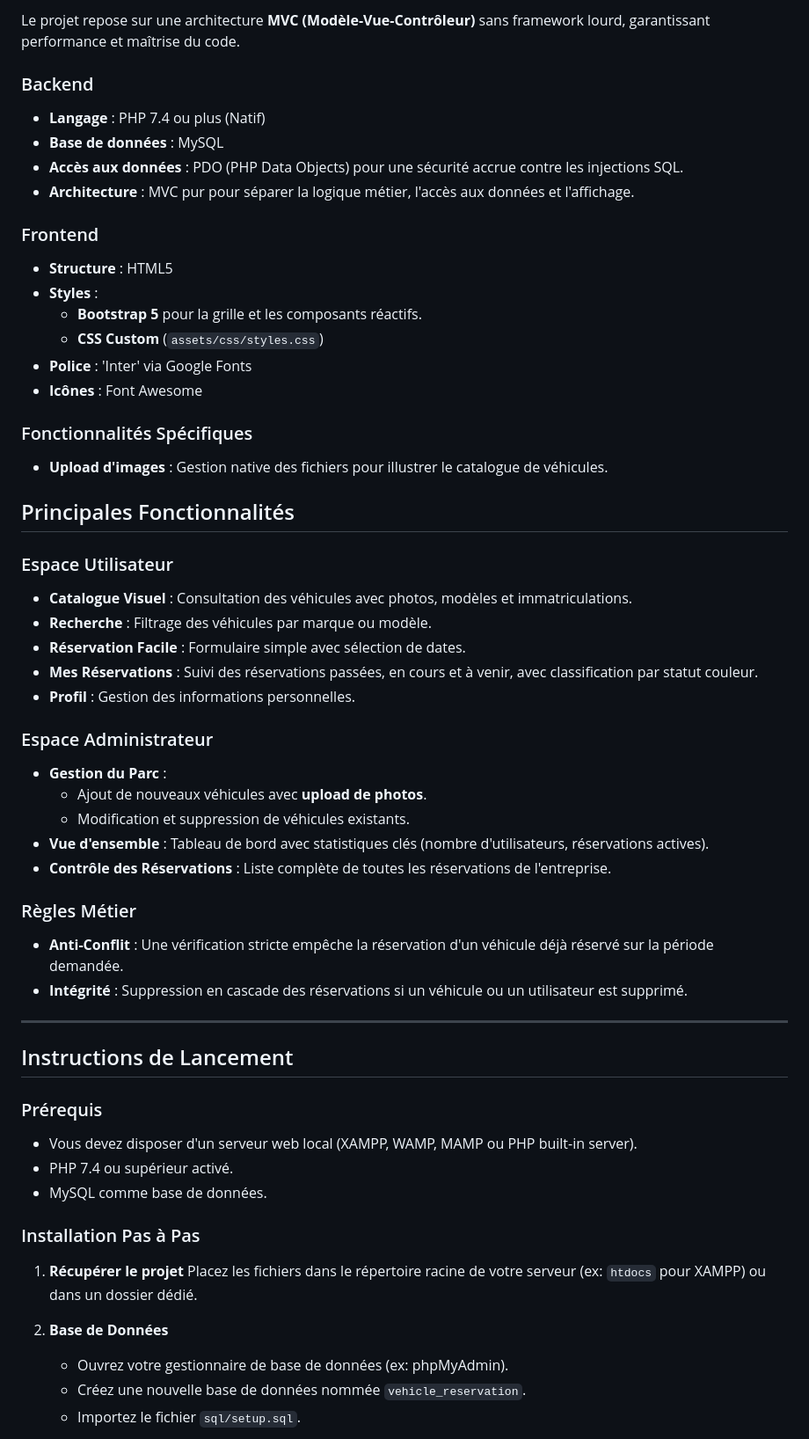
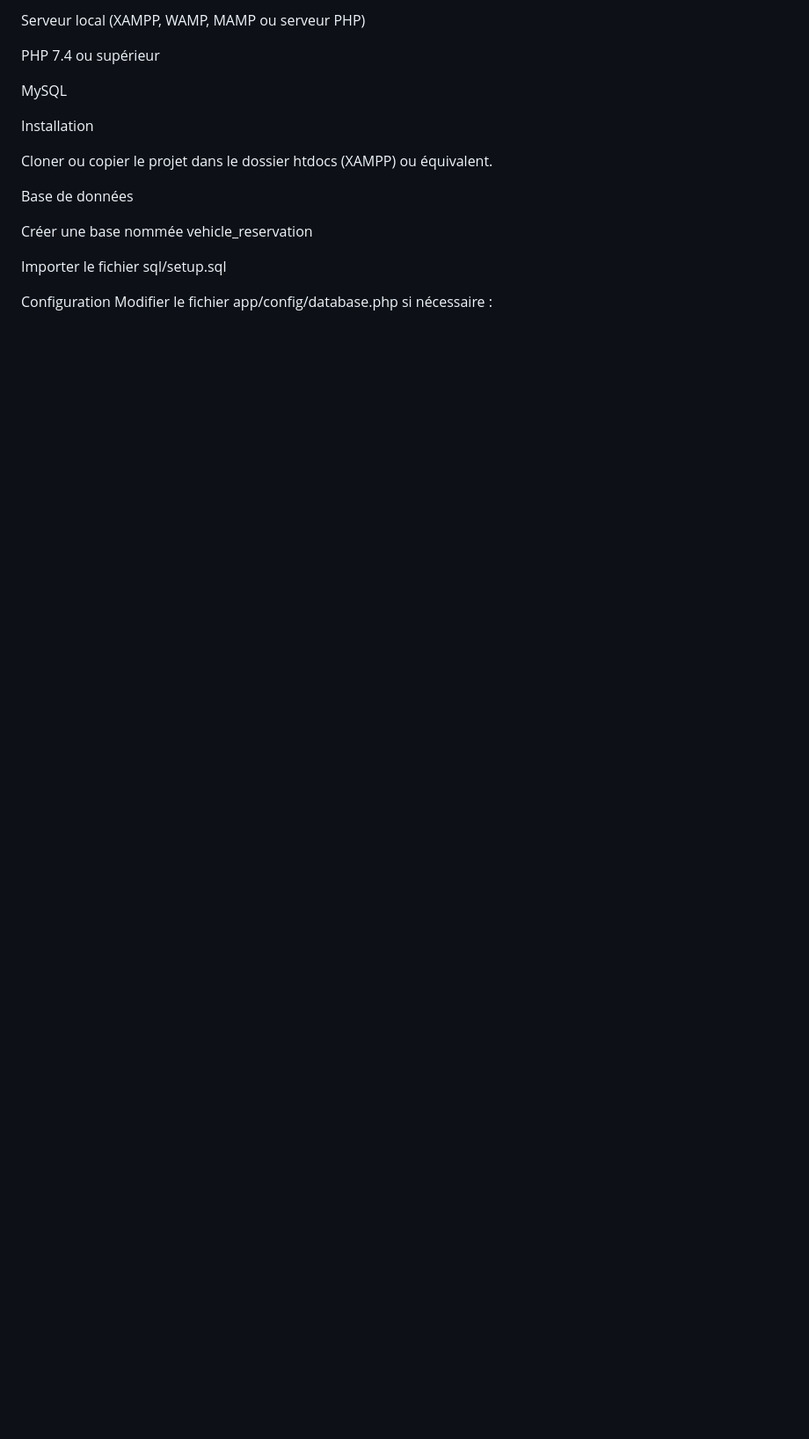
Before and after one commit to Airkid29/TDL_Gestion_parc_Auto, a Markdown page: README.md, the part around one of its changes. Shown at 88% size. Rendered like a GitHub page; blank space fills up the shorter version.

```diff
--- a/README.md
+++ b/README.md
@@ -20,59 +98,20 @@ Dans un environnement professionnel dynamique, la mobilité des collaborateurs e
 
-Le projet repose sur une architecture **MVC (Modèle-Vue-Contrôleur)** sans framework lourd, garantissant performance et maîtrise du code.
+Serveur local (XAMPP, WAMP, MAMP ou serveur PHP)
 
-### Backend
-- **Langage** : PHP 7.4 ou plus (Natif)
-- **Base de données** : MySQL
-- **Accès aux données** : PDO (PHP Data Objects) pour une sécurité accrue contre les injections SQL.
-- **Architecture** : MVC pur pour séparer la logique métier, l'accès aux données et l'affichage.
+PHP 7.4 ou supérieur
 
-### Frontend
-- **Structure** : HTML5
-- **Styles** :
-  - **Bootstrap 5** pour la grille et les composants réactifs.
-  - **CSS Custom** (`assets/css/styles.css`)
-- **Police** : 'Inter' via Google Fonts
-- **Icônes** : Font Awesome
+MySQL
 
-### Fonctionnalités Spécifiques
-- **Upload d'images** : Gestion native des fichiers pour illustrer le catalogue de véhicules.
+Installation
 
-## Principales Fonctionnalités
+Cloner ou copier le projet dans le dossier htdocs (XAMPP) ou équivalent.
 
-### Espace Utilisateur
-- **Catalogue Visuel** : Consultation des véhicules avec photos, modèles et immatriculations.
-- **Recherche** : Filtrage des véhicules par marque ou modèle.
-- **Réservation Facile** : Formulaire simple avec sélection de dates.
-- **Mes Réservations** : Suivi des réservations passées, en cours et à venir, avec classification par statut couleur.
-- **Profil** : Gestion des informations personnelles.
+Base de données
 
-### Espace Administrateur
-- **Gestion du Parc** :
-  - Ajout de nouveaux véhicules avec **upload de photos**.
-  - Modification et suppression de véhicules existants.
-- **Vue d'ensemble** : Tableau de bord avec statistiques clés (nombre d'utilisateurs, réservations actives).
-- **Contrôle des Réservations** : Liste complète de toutes les réservations de l'entreprise.
+Créer une base nommée vehicle_reservation
 
-### Règles Métier
-- **Anti-Conflit** : Une vérification stricte empêche la réservation d'un véhicule déjà réservé sur la période demandée.
-- **Intégrité** : Suppression en cascade des réservations si un véhicule ou un utilisateur est supprimé.
+Importer le fichier sql/setup.sql
 
----
+Configuration
+Modifier le fichier app/config/database.php si nécessaire :
 
-## Instructions de Lancement
-
-### Prérequis
-- Vous devez disposer d'un serveur web local (XAMPP, WAMP, MAMP ou PHP built-in server).
-- PHP 7.4 ou supérieur activé.
-- MySQL comme base de données.
-
-### Installation Pas à Pas
-
-1.  **Récupérer le projet**
-    Placez les fichiers dans le répertoire racine de votre serveur (ex: `htdocs` pour XAMPP) ou dans un dossier dédié.
-
-2.  **Base de Données**
-    - Ouvrez votre gestionnaire de base de données (ex: phpMyAdmin).
-    - Créez une nouvelle base de données nommée `vehicle_reservation`.
-    - Importez le fichier `sql/setup.sql`.
-
```
Also changed, not shown: other parts of README.md (+122 -38 lines).
